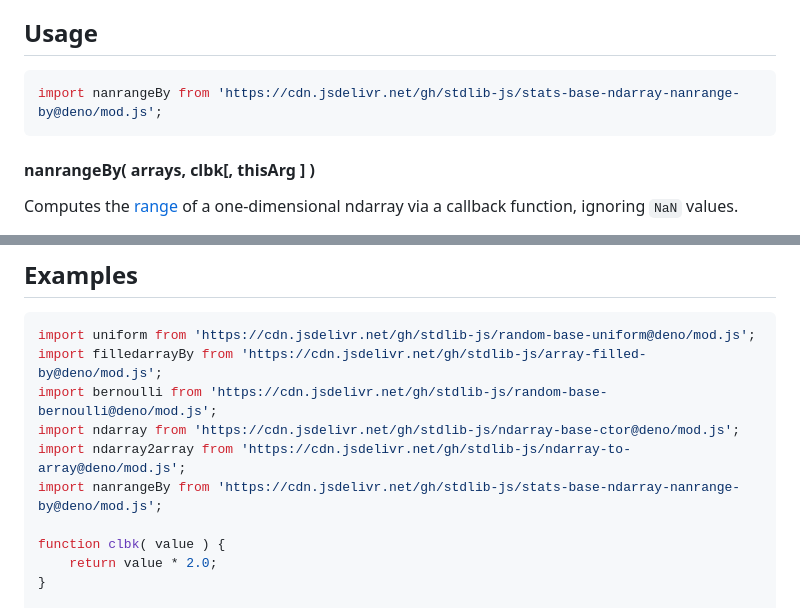
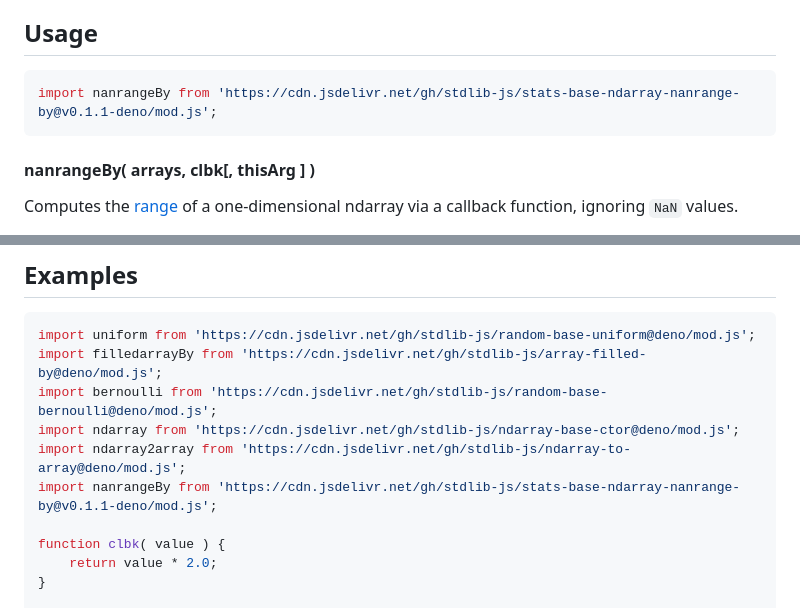
Before and after one commit to stdlib-js/stats-base-ndarray-nanrange-by, a Markdown page: README.md, 2 parts joined by grey strips. Rendered like a GitHub page.

Commit message:
Update README.md for Deno bundle v0.1.1

````diff
--- a/README.md
+++ b/README.md
@@ -50,7 +50,7 @@ The [**range**][range] is defined as the difference between the maximum and mini
 ## Usage
 
 ```javascript
-import nanrangeBy from 'https://cdn.jsdelivr.net/gh/stdlib-js/stats-base-ndarray-nanrange-by@deno/mod.js';
+import nanrangeBy from 'https://cdn.jsdelivr.net/gh/stdlib-js/stats-base-ndarray-nanrange-by@v0.1.1-deno/mod.js';
 ```
 
 #### nanrangeBy( arrays, clbk\[, thisArg ] )
@@ -135,7 +135,7 @@ import filledarrayBy from 'https://cdn.jsdelivr.net/gh/stdlib-js/array-filled-by
 import bernoulli from 'https://cdn.jsdelivr.net/gh/stdlib-js/random-base-bernoulli@deno/mod.js';
 import ndarray from 'https://cdn.jsdelivr.net/gh/stdlib-js/ndarray-base-ctor@deno/mod.js';
 import ndarray2array from 'https://cdn.jsdelivr.net/gh/stdlib-js/ndarray-to-array@deno/mod.js';
-import nanrangeBy from 'https://cdn.jsdelivr.net/gh/stdlib-js/stats-base-ndarray-nanrange-by@deno/mod.js';
+import nanrangeBy from 'https://cdn.jsdelivr.net/gh/stdlib-js/stats-base-ndarray-nanrange-by@v0.1.1-deno/mod.js';
 
 function clbk( value ) {
     return value * 2.0;
````
